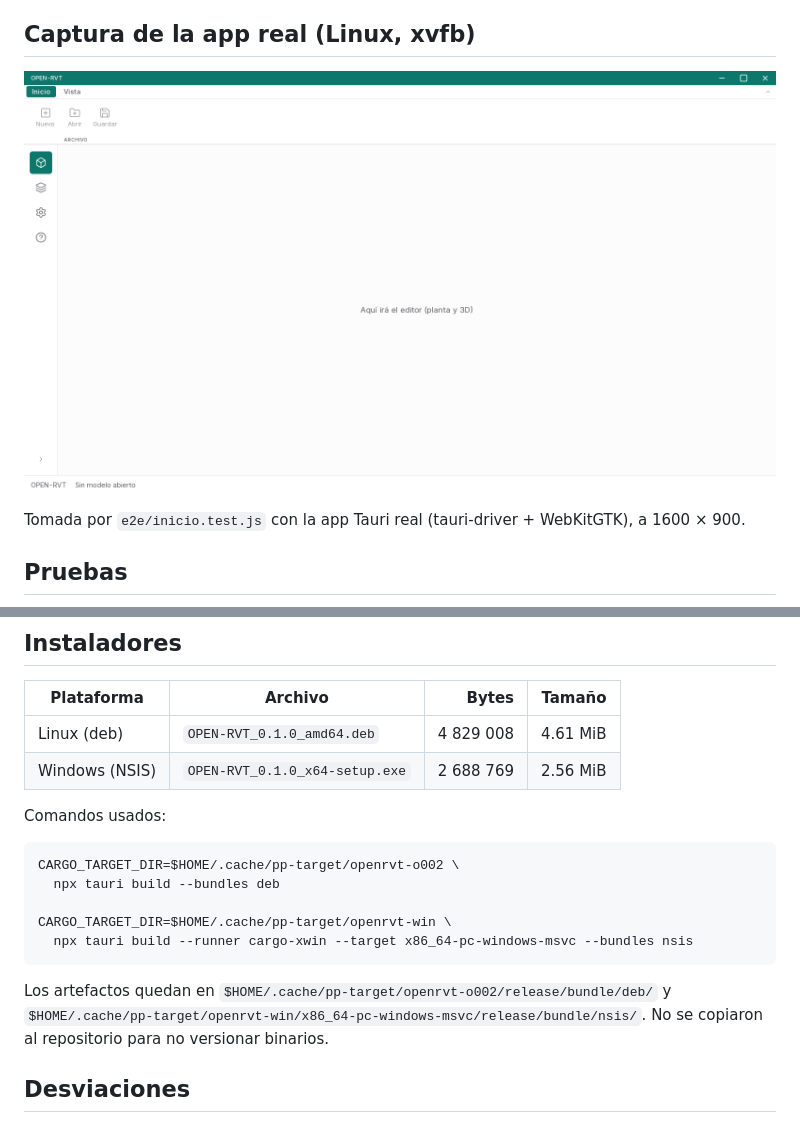
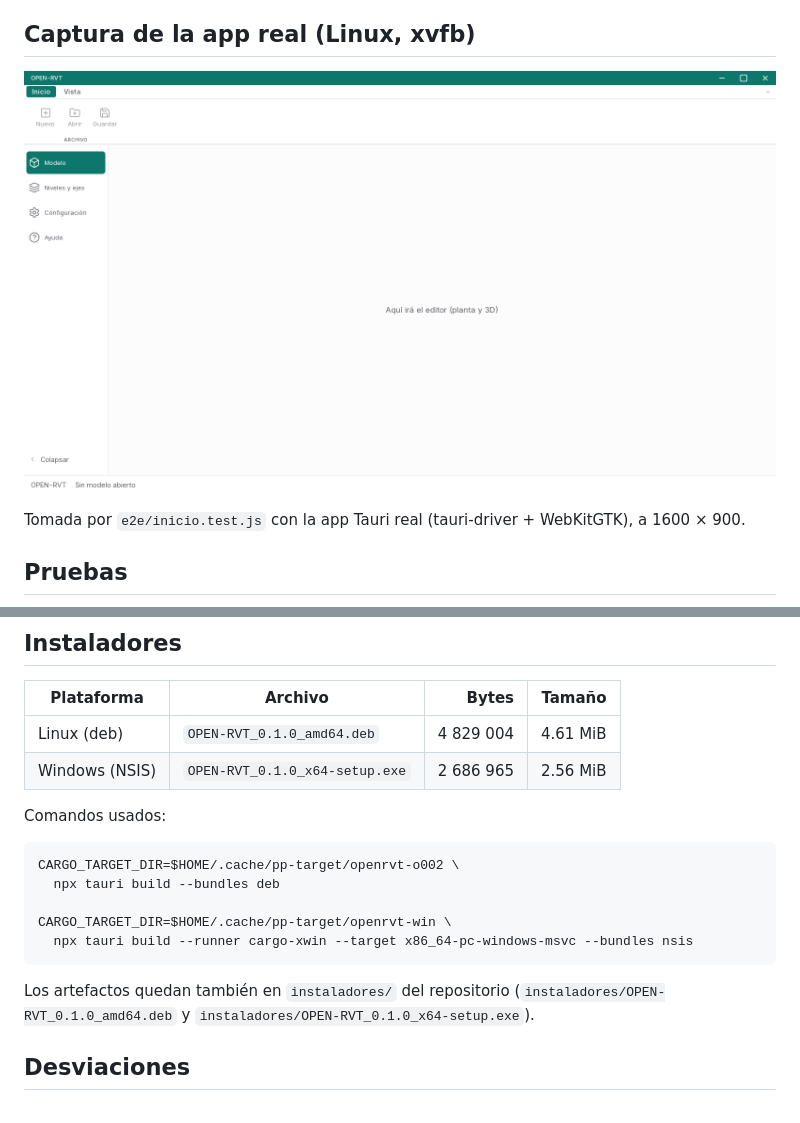
Before and after one commit to sant4work01-ADS/open-rvt, a Markdown page: docs/progreso/O002.md, 2 parts joined by grey strips. Drawn GitHub-style; pictures changed too: docs/capturas/o002-inicio.png.

Commit message:
O002: instaladores .deb y setup.exe, y captura con la sidebar desplegada

````diff
--- a/docs/progreso/O002.md
+++ b/docs/progreso/O002.md
@@ -95,8 +95,8 @@ $ CARGO_TARGET_DIR=$HOME/.cache/pp-target/openrvt-o002 \
 
 | Plataforma | Archivo | Bytes | Tamaño |
 | --- | --- | ---: | ---: |
-| Linux (deb) | `OPEN-RVT_0.1.0_amd64.deb` | 4 829 008 | 4.61 MiB |
-| Windows (NSIS) | `OPEN-RVT_0.1.0_x64-setup.exe` | 2 688 769 | 2.56 MiB |
+| Linux (deb) | `OPEN-RVT_0.1.0_amd64.deb` | 4 829 004 | 4.61 MiB |
+| Windows (NSIS) | `OPEN-RVT_0.1.0_x64-setup.exe` | 2 686 965 | 2.56 MiB |
 
 Comandos usados:
 
@@ -108,10 +108,9 @@ CARGO_TARGET_DIR=$HOME/.cache/pp-target/openrvt-win \
   npx tauri build --runner cargo-xwin --target x86_64-pc-windows-msvc --bundles nsis
 ```
 
-Los artefactos quedan en
-`$HOME/.cache/pp-target/openrvt-o002/release/bundle/deb/` y
-`$HOME/.cache/pp-target/openrvt-win/x86_64-pc-windows-msvc/release/bundle/nsis/`.
-No se copiaron al repositorio para no versionar binarios.
+Los artefactos quedan también en `instaladores/` del repositorio
+(`instaladores/OPEN-RVT_0.1.0_amd64.deb` y
+`instaladores/OPEN-RVT_0.1.0_x64-setup.exe`).
 
 ## Desviaciones
 
````
Also changed, not shown: 4 other files.
